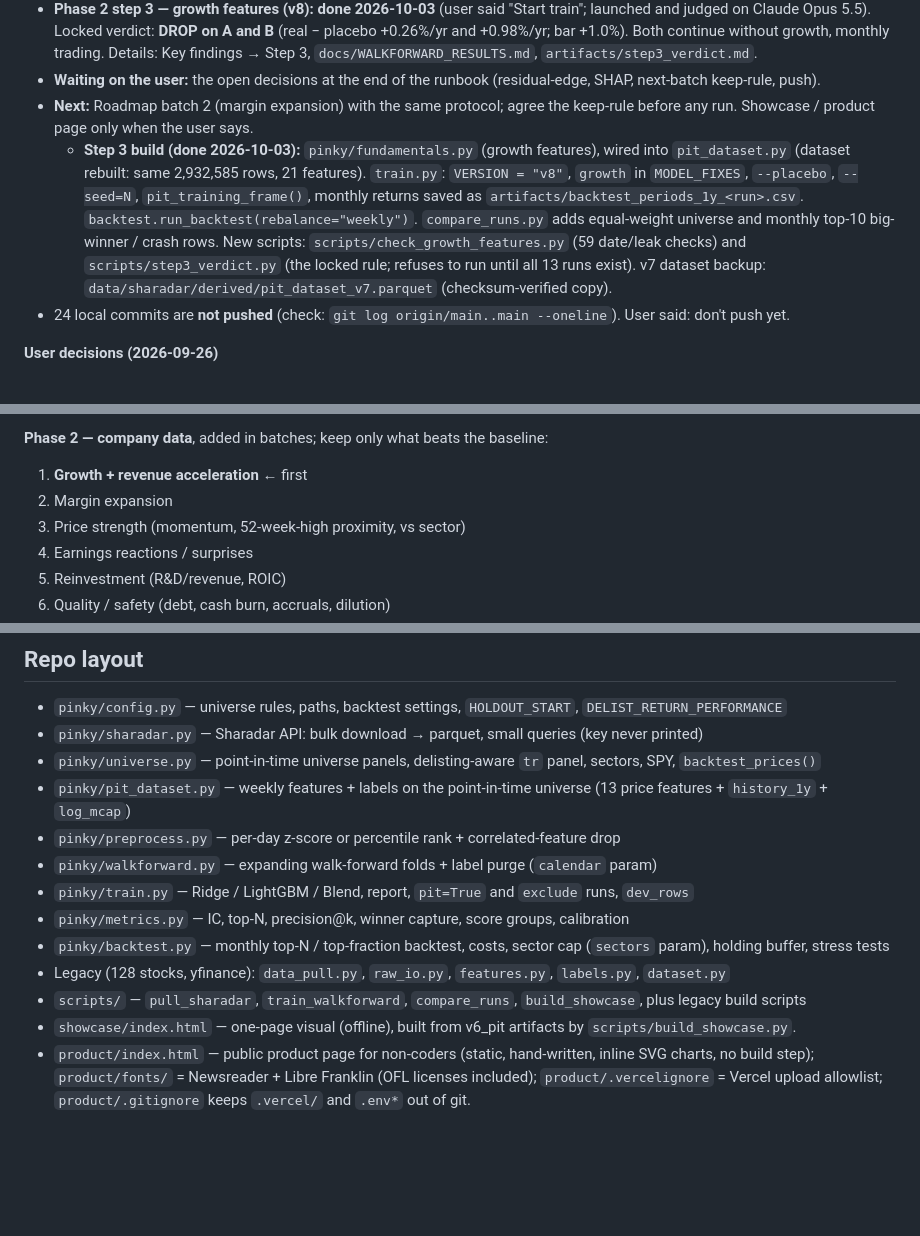
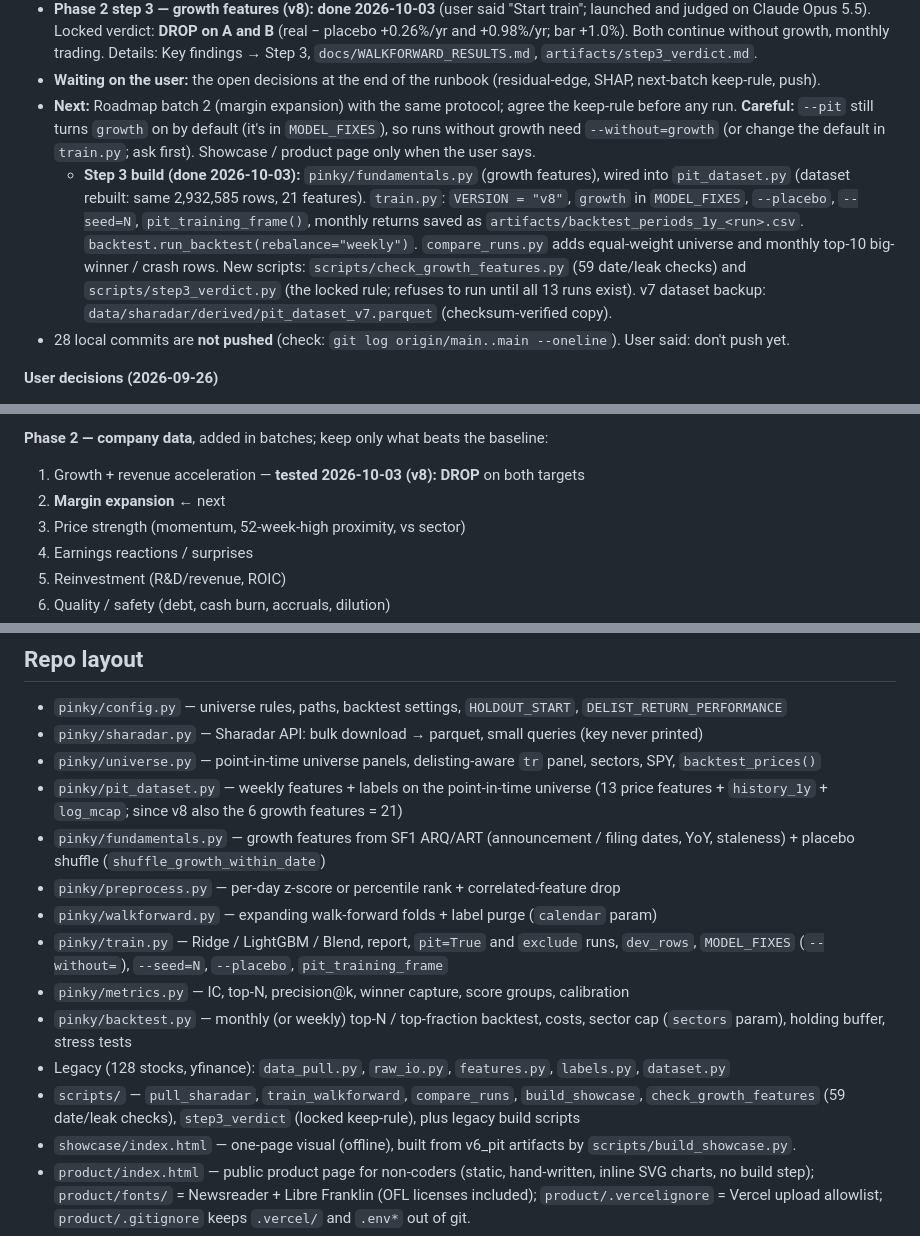
Before and after one commit to SteveLakers/Pinky, a Markdown page: project.md, 3 parts joined by grey strips. Drawn GitHub-style; blank space fills up the shorter version.

Commit message:
project.md: roadmap, repo layout, growth-default warning, commit count
Co-authored-by: Cursor <cursoragent@cursor.com>

```diff
--- a/project.md
+++ b/project.md
@@ -167,9 +167,9 @@ How to read the verdict (the script applies the locked rule; don't re-judge by h
 - **User (2026-10-03, later):** wants **very short replies by default** (saves tokens); more detail only when asked. SHAP installed (see Repo layout).
 - **Phase 2 step 3 — growth features (v8): done 2026-10-03** (user said "Start train"; launched and judged on Claude Opus 5.5). Locked verdict: **DROP on A and B** (real − placebo +0.26%/yr and +0.98%/yr; bar +1.0%). Both continue without growth, monthly trading. Details: Key findings → Step 3, `docs/WALKFORWARD_RESULTS.md`, `artifacts/step3_verdict.md`.
 - **Waiting on the user:** the open decisions at the end of the runbook (residual-edge, SHAP, next-batch keep-rule, push).
-- **Next:** Roadmap batch 2 (margin expansion) with the same protocol; agree the keep-rule before any run. Showcase / product page only when the user says.
+- **Next:** Roadmap batch 2 (margin expansion) with the same protocol; agree the keep-rule before any run. **Careful:** `--pit` still turns `growth` on by default (it's in `MODEL_FIXES`), so runs without growth need `--without=growth` (or change the default in `train.py`; ask first). Showcase / product page only when the user says.
   - **Step 3 build (done 2026-10-03):** `pinky/fundamentals.py` (growth features), wired into `pit_dataset.py` (dataset rebuilt: same 2,932,585 rows, 21 features). `train.py`: `VERSION = "v8"`, `growth` in `MODEL_FIXES`, `--placebo`, `--seed=N`, `pit_training_frame()`, monthly returns saved as `artifacts/backtest_periods_1y_<run>.csv`. `backtest.run_backtest(rebalance="weekly")`. `compare_runs.py` adds equal-weight universe and monthly top-10 big-winner / crash rows. New scripts: `scripts/check_growth_features.py` (59 date/leak checks) and `scripts/step3_verdict.py` (the locked rule; refuses to run until all 13 runs exist). v7 dataset backup: `data/sharadar/derived/pit_dataset_v7.parquet` (checksum-verified copy).
-- 24 local commits are **not pushed** (check: `git log origin/main..main --oneline`). User said: don't push yet.
+- 28 local commits are **not pushed** (check: `git log origin/main..main --oneline`). User said: don't push yet.
 
 **User decisions (2026-09-26)**
 - Phase 2 model fixes: **all four approved** (list under Roadmap).
@@ -391,8 +391,8 @@ Point-in-time liquid US universe, delisted stocks included, 1y signal, monthly t
 - Add **size** (market cap) as a feature.
 
 **Phase 2 — company data**, added in batches; keep only what beats the baseline:
-1. **Growth + revenue acceleration** ← first
-2. Margin expansion
+1. Growth + revenue acceleration — **tested 2026-10-03 (v8): DROP** on both targets
+2. **Margin expansion** ← next
 3. Price strength (momentum, 52-week-high proximity, vs sector)
 4. Earnings reactions / surprises
 5. Reinvestment (R&D/revenue, ROIC)
@@ -417,14 +417,15 @@ Point-in-time liquid US universe, delisted stocks included, 1y signal, monthly t
 - `pinky/config.py` — universe rules, paths, backtest settings, `HOLDOUT_START`, `DELIST_RETURN_PERFORMANCE`
 - `pinky/sharadar.py` — Sharadar API: bulk download → parquet, small queries (key never printed)
 - `pinky/universe.py` — point-in-time universe panels, delisting-aware `tr` panel, sectors, SPY, `backtest_prices()`
-- `pinky/pit_dataset.py` — weekly features + labels on the point-in-time universe (13 price features + `history_1y` + `log_mcap`)
+- `pinky/pit_dataset.py` — weekly features + labels on the point-in-time universe (13 price features + `history_1y` + `log_mcap`; since v8 also the 6 growth features = 21)
+- `pinky/fundamentals.py` — growth features from SF1 ARQ/ART (announcement / filing dates, YoY, staleness) + placebo shuffle (`shuffle_growth_within_date`)
 - `pinky/preprocess.py` — per-day z-score or percentile rank + correlated-feature drop
 - `pinky/walkforward.py` — expanding walk-forward folds + label purge (`calendar` param)
-- `pinky/train.py` — Ridge / LightGBM / Blend, report, `pit=True` and `exclude` runs, `dev_rows`
+- `pinky/train.py` — Ridge / LightGBM / Blend, report, `pit=True` and `exclude` runs, `dev_rows`, `MODEL_FIXES` (`--without=`), `--seed=N`, `--placebo`, `pit_training_frame`
 - `pinky/metrics.py` — IC, top-N, precision@k, winner capture, score groups, calibration
-- `pinky/backtest.py` — monthly top-N / top-fraction backtest, costs, sector cap (`sectors` param), holding buffer, stress tests
+- `pinky/backtest.py` — monthly (or weekly) top-N / top-fraction backtest, costs, sector cap (`sectors` param), holding buffer, stress tests
 - Legacy (128 stocks, yfinance): `data_pull.py`, `raw_io.py`, `features.py`, `labels.py`, `dataset.py`
-- `scripts/` — `pull_sharadar`, `train_walkforward`, `compare_runs`, `build_showcase`, plus legacy build scripts
+- `scripts/` — `pull_sharadar`, `train_walkforward`, `compare_runs`, `build_showcase`, `check_growth_features` (59 date/leak checks), `step3_verdict` (locked keep-rule), plus legacy build scripts
 - `showcase/index.html` — one-page visual (offline), built from v6_pit artifacts by `scripts/build_showcase.py`.
 - `product/index.html` — public product page for non-coders (static, hand-written, inline SVG charts, no build step); `product/fonts/` = Newsreader + Libre Franklin (OFL licenses included); `product/.vercelignore` = Vercel upload allowlist; `product/.gitignore` keeps `.vercel/` and `.env*` out of git.
 - `data/sharadar/` (~6 GB, gitignored, never share) — tables (`*.parquet`), `zips/`, `panels/` (Date × Ticker), `spy.parquet`, `derived/pit_dataset.parquet`
```
Also changed, not shown: other parts of project.md (+1 -1 lines).
